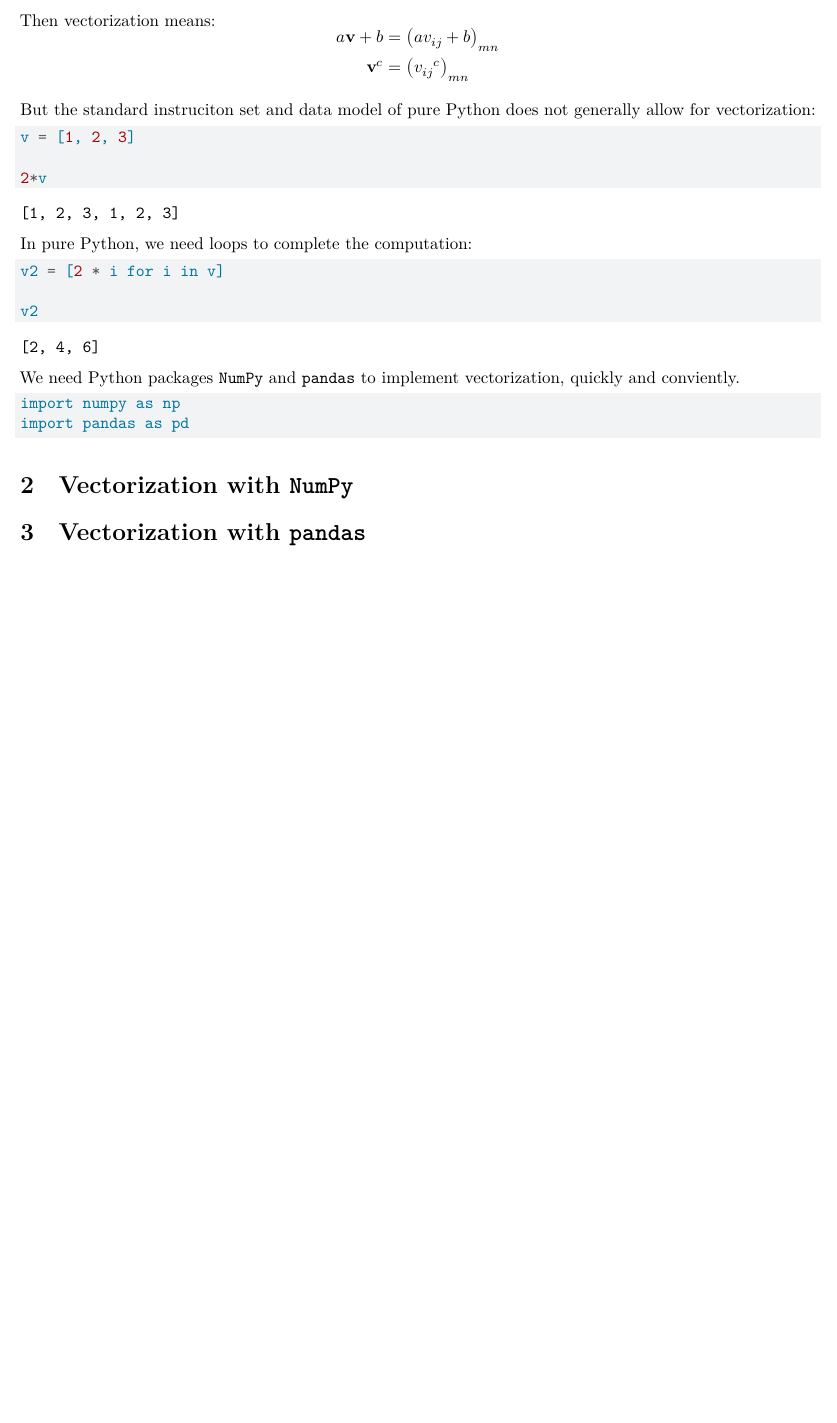
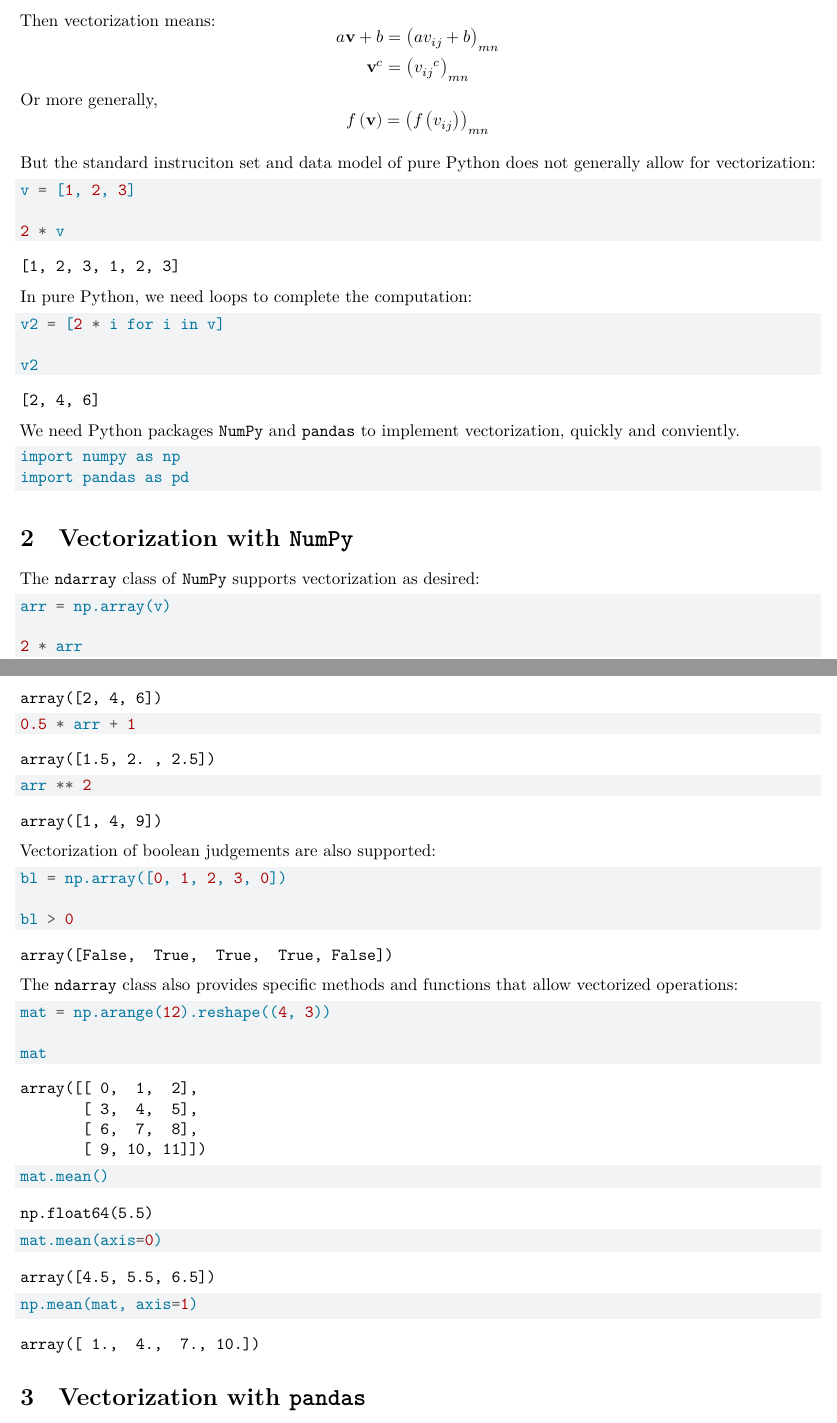
Before and after one commit to SteveXFLiu/nquant, a Quarto document (python/Vectorization.qmd): part of the page before the commit and two parts of pages 1 and 2 of 2 after it, the two joined at a grey line, cut so that both start at the same text, the shorter picture padded with empty space. Rendered offline with R 4.5, knitr and Pandoc in place of Quarto, then LaTeX, with nearby package versions.

Commit message:
Vectorization with NumPy finished

````diff
--- a/python/Vectorization.qmd
+++ b/python/Vectorization.qmd
@@ -70,12 +70,16 @@ _{mn}
 _{mn}
 \end{aligned}
 $$
+Or more generally,
+$$
+f\left(\mathbf{v}\right) = \left(f\left(v_{ij}\right)\right)_{mn}
+$$
 
 But the standard instruciton set and data model of pure Python does not generally allow for vectorization:
 ```{python}
 v = [1, 2, 3]
 
-2*v
+2 * v
 ```
 In pure Python, we need loops to complete the computation:
 ```{python}
@@ -91,6 +95,46 @@ import pandas as pd
 ```
 
 # Vectorization with `NumPy`
+The `ndarray` class of `NumPy` supports vectorization as desired:
+```{python}
+arr = np.array(v)
+
+2 * arr
+```
+
+```{python}
+0.5 * arr + 1
+```
+
+```{python}
+arr ** 2
+```
+
+Vectorization of boolean judgements are also supported:
+```{python}
+bl = np.array([0, 1, 2, 3, 0])
+
+bl > 0
+```
+
+The `ndarray` class also provides specific methods and functions that allow vectorized operations:
+```{python}
+mat = np.arange(12).reshape((4, 3))
+
+mat
+```
+
+```{python}
+mat.mean()
+```
+
+```{python}
+mat.mean(axis=0)
+```
+
+```{python}
+np.mean(mat, axis=1)
+```
 
 # Vectorization with `pandas`
 
````
